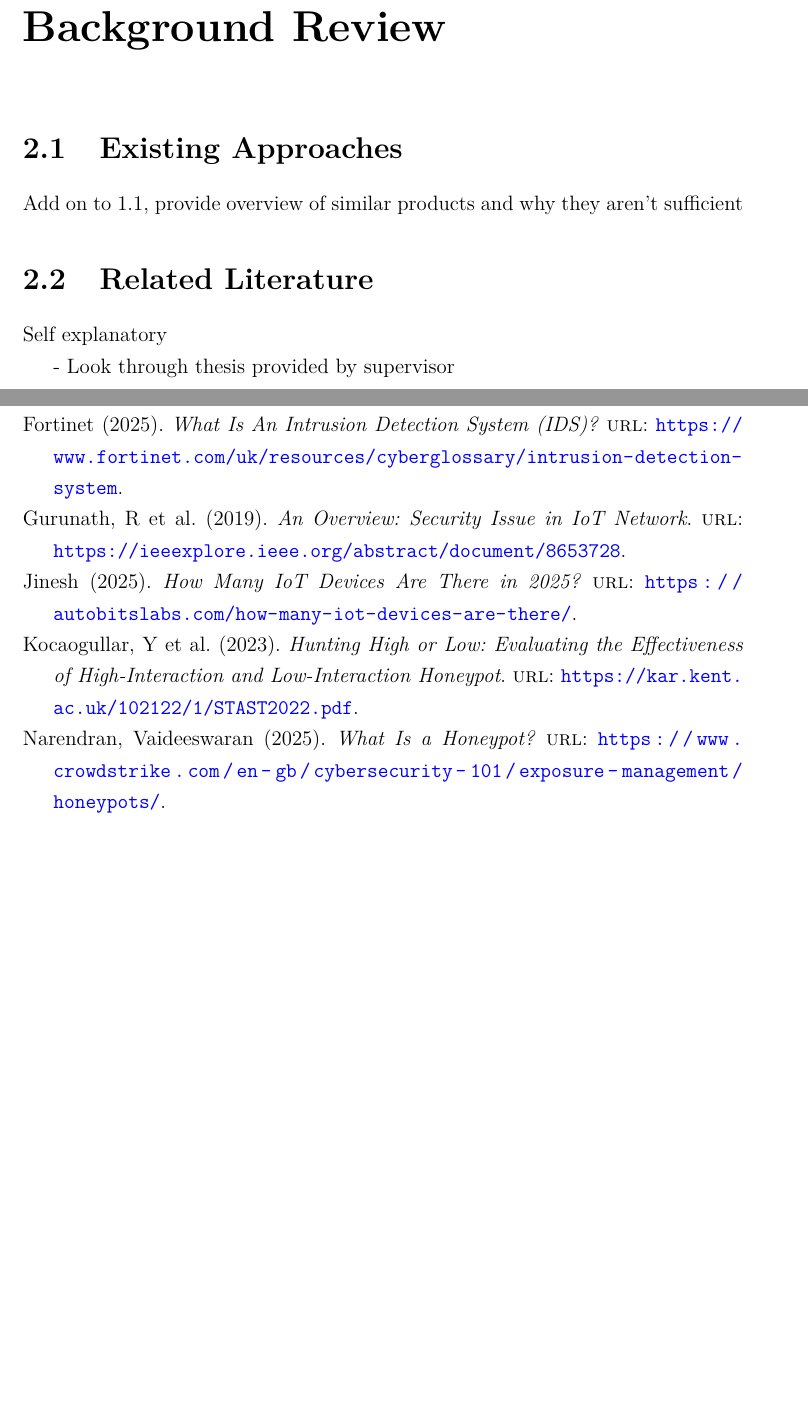
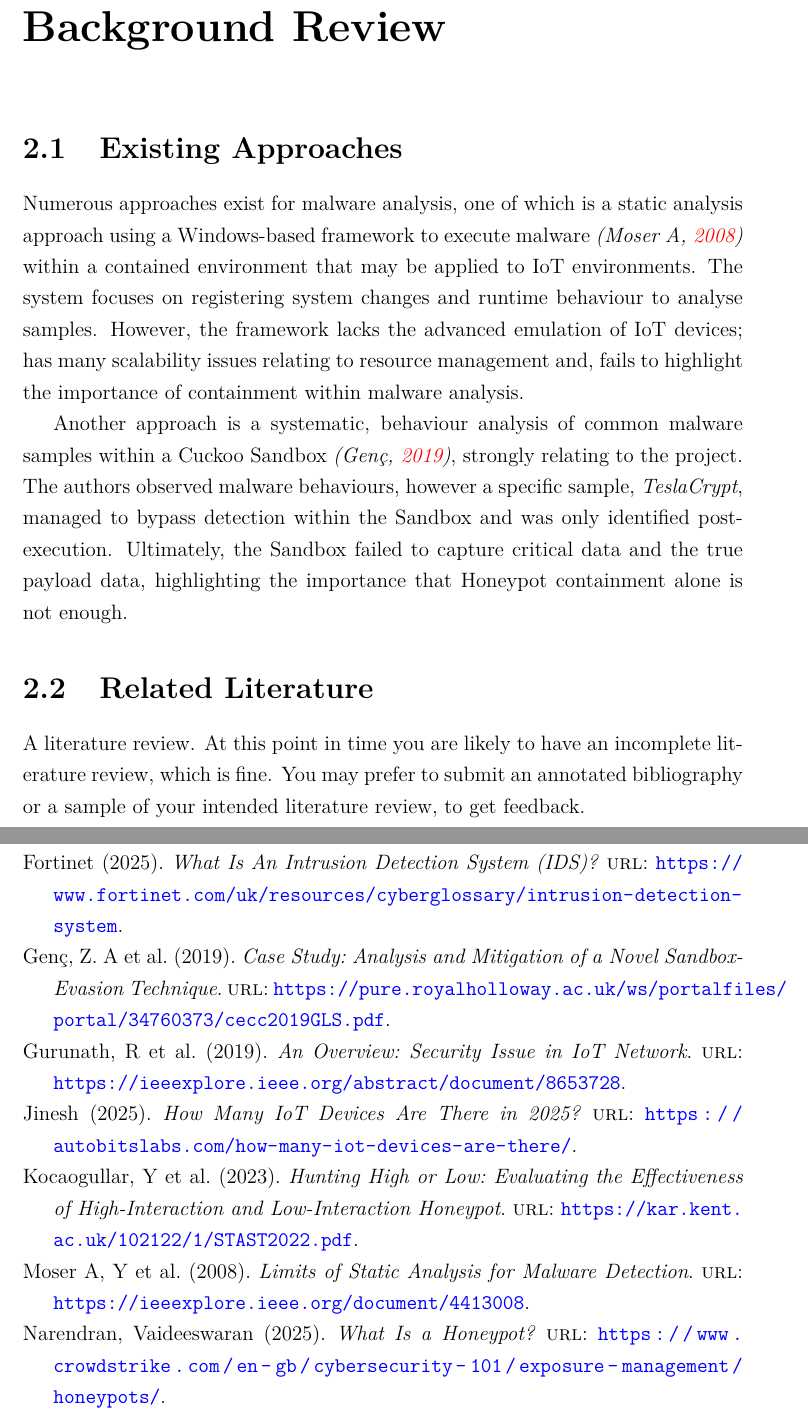
Before and after one commit to fchrzedu/IoT-Honeypot-for-Detecting-Attacks, a LaTeX thesis (Proposal/Proposal in LaTeX/Defensive Honeyports for IoT IP Devices - Proposal.dex.tex): two parts of pages 7 and 11 of 11, joined at a grey line, cut so that both start at the same text, the shorter picture padded with empty space. Compiled offline with pdfLaTeX.

Commit message:
Working on existing research & literature review

```diff
--- a/Proposal/Proposal in LaTeX/Defensive Honeyports for IoT IP Devices - Proposal.dex.tex
+++ b/Proposal/Proposal in LaTeX/Defensive Honeyports for IoT IP Devices - Proposal.dex.tex
@@ -176,13 +176,17 @@ Lastly, IoT administrators and developers in smaller organisations may gauge a b
 
 \section{Existing Approaches}\label{sec:existingApproaches}
 
-Add on to 1.1, provide overview of similar products and why they aren't sufficient
+Numerous approaches exist for malware analysis, one of which is a static analysis approach using a Windows-based framework to execute malware \textit{\citep{static-analysis-drawbacks}} within a contained environment that may be applied to IoT environments. The system focuses on registering system changes and runtime behaviour to analyse samples. However, the framework lacks the advanced emulation of IoT devices; has many scalability issues relating to resource management and, fails to highlight the importance of containment within malware analysis.
+
+
+Another approach is a systematic, behaviour analysis of common malware samples within a Cuckoo Sandbox \textit{\citep{analysis-mitigation-sandbox-evasion}}, strongly relating to the project. The authors observed malware behaviours, however a specific sample, \textit{TeslaCrypt}, managed to bypass detection within the Sandbox and was only identified post-execution. Ultimately, the Sandbox failed to capture critical data and the true payload data, highlighting the importance that Honeypot containment alone is not enough.
+
 
 \section{Related Literature}\label{sec:relatedLiterature}
 
-Self explanatory
-
-- Look through thesis provided by supervisor
+A literature review. At this point in time you are likely to have an incomplete lit-
+erature review, which is fine. You may prefer to submit an annotated bibliography
+or a sample of your intended literature review, to get feedback.
 
 
 \chapter{Methodology \&{} Techniques}\label{ch:methods}
```
Also changed, not shown: Proposal/Proposal in LaTeX/Defensive Honeyports for IoT IP Devices - Proposal.dex.bbl, Proposal/Proposal in LaTeX/Defensive Honeyports for IoT IP Devices - Proposal.dex.pdf, 5 other files.
